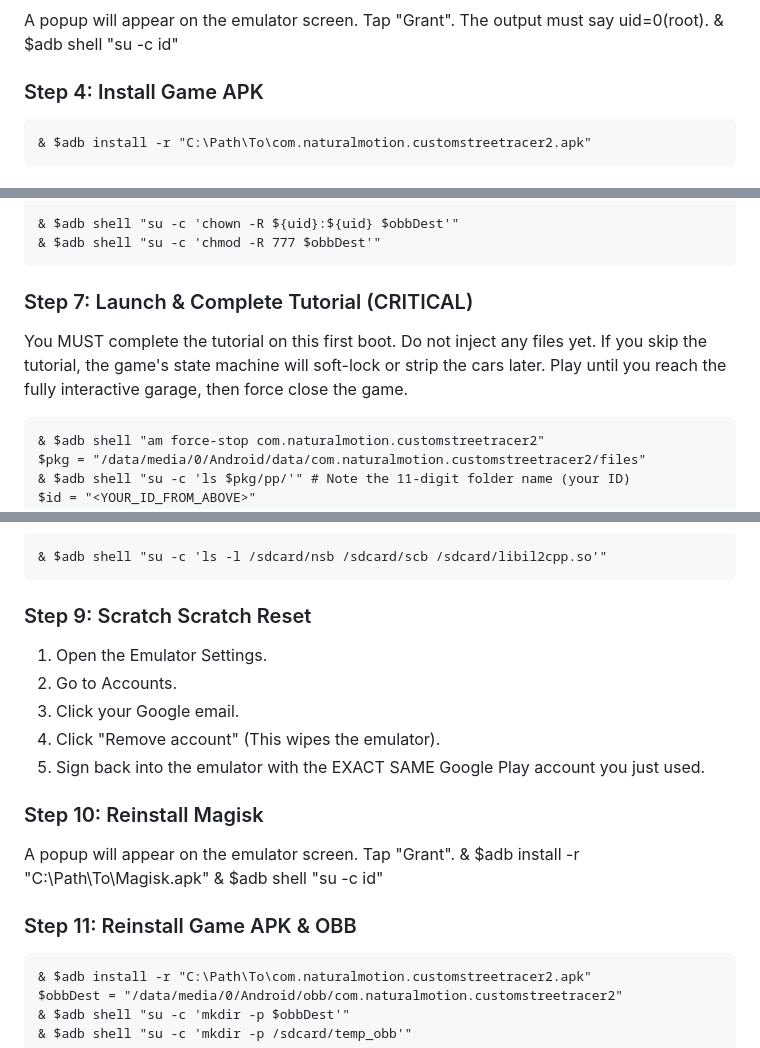
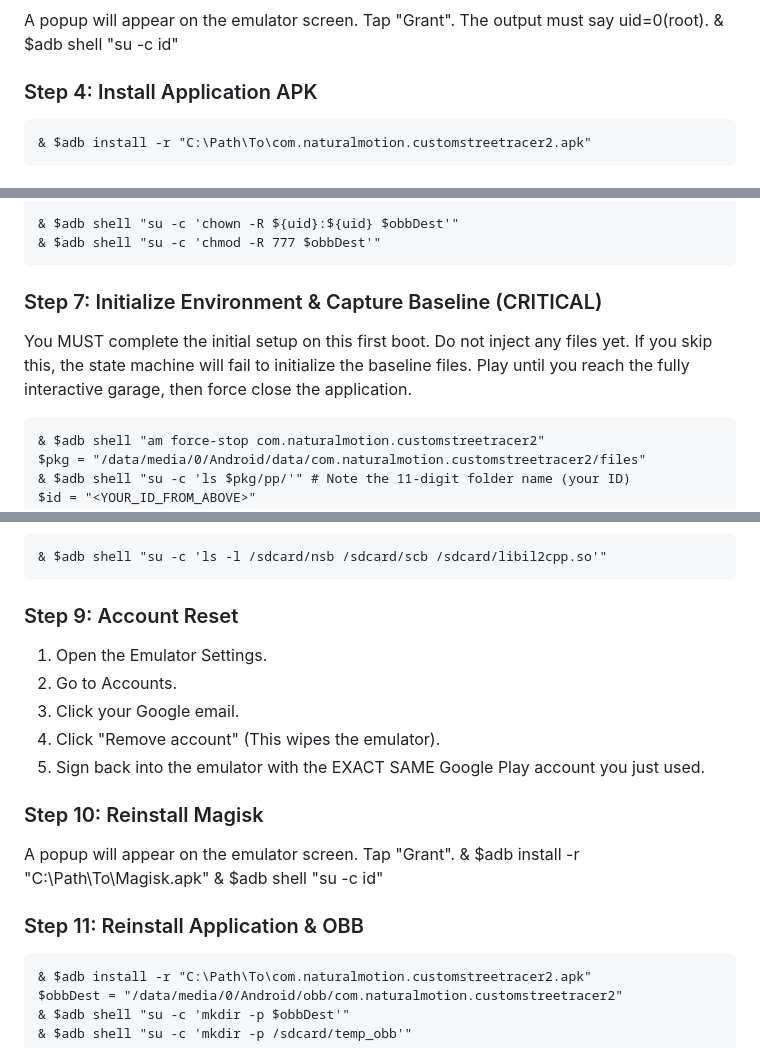
Before and after one commit to KibbIes/csr2-tool, a Markdown page: README.md, 3 parts joined by grey strips. Rendered like a GitHub page.

```diff
--- a/README.md
+++ b/README.md
@@ -25,7 +25,7 @@ A complete web-based and standalone tool for modding CSR2 on the Google Play Gam
 A popup will appear on the emulator screen. Tap "Grant". The output must say uid=0(root).
     & $adb shell "su -c id"
 
-### Step 4: Install Game APK
+### Step 4: Install Application APK
     & $adb install -r "C:\Path\To\com.naturalmotion.customstreetracer2.apk"
 
 ### Step 5: Push OBB Files
@@ -48,8 +48,8 @@ A popup will appear on the emulator screen. Tap "Grant". The output must say uid
     & $adb shell "su -c 'chown -R ${uid}:${uid} $obbDest'"
     & $adb shell "su -c 'chmod -R 777 $obbDest'"
 
-### Step 7: Launch & Complete Tutorial (CRITICAL)
-You MUST complete the tutorial on this first boot. Do not inject any files yet. If you skip the tutorial, the game's state machine will soft-lock or strip the cars later. Play until you reach the fully interactive garage, then force close the game.
+### Step 7: Initialize Environment & Capture Baseline (CRITICAL)
+You MUST complete the initial setup on this first boot. Do not inject any files yet. If you skip this, the state machine will fail to initialize the baseline files. Play until you reach the fully interactive garage, then force close the application.
 
     & $adb shell "am force-stop com.naturalmotion.customstreetracer2"
     $pkg = "/data/media/0/Android/data/com.naturalmotion.customstreetracer2/files"
@@ -71,7 +71,7 @@ You MUST complete the tutorial on this first boot. Do not inject any files yet.
 ### Step 8: Verify Pulled Files
     & $adb shell "su -c 'ls -l /sdcard/nsb /sdcard/scb /sdcard/libil2cpp.so'"
 
-### Step 9: Scratch Scratch Reset
+### Step 9: Account Reset
 1. Open the Emulator Settings.
 2. Go to Accounts.
 3. Click your Google email.
@@ -83,7 +83,7 @@ A popup will appear on the emulator screen. Tap "Grant".
     & $adb install -r "C:\Path\To\Magisk.apk"
     & $adb shell "su -c id"
 
-### Step 11: Reinstall Game APK & OBB
+### Step 11: Reinstall Application & OBB
     & $adb install -r "C:\Path\To\com.naturalmotion.customstreetracer2.apk"
     $obbDest = "/data/media/0/Android/obb/com.naturalmotion.customstreetracer2"
     & $adb shell "su -c 'mkdir -p $obbDest'"
```
Also changed, not shown: other parts of README.md (+13 -13 lines).
